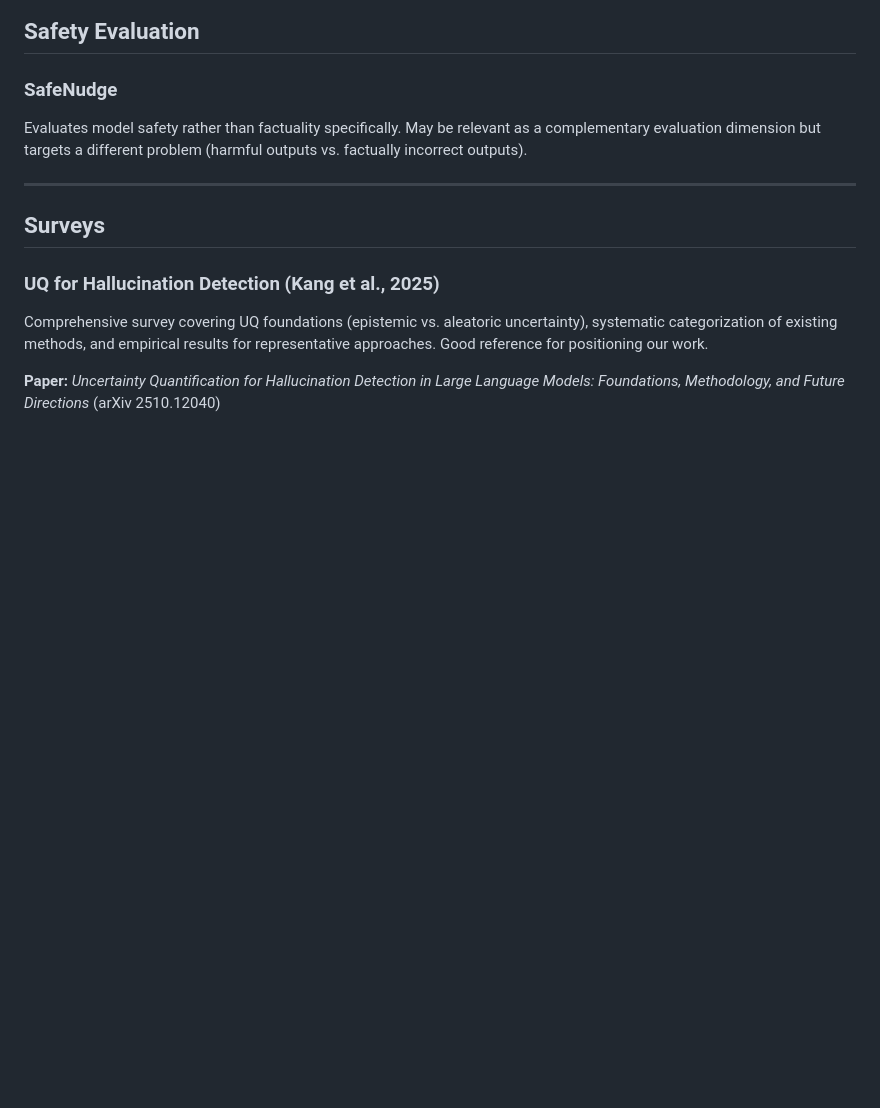
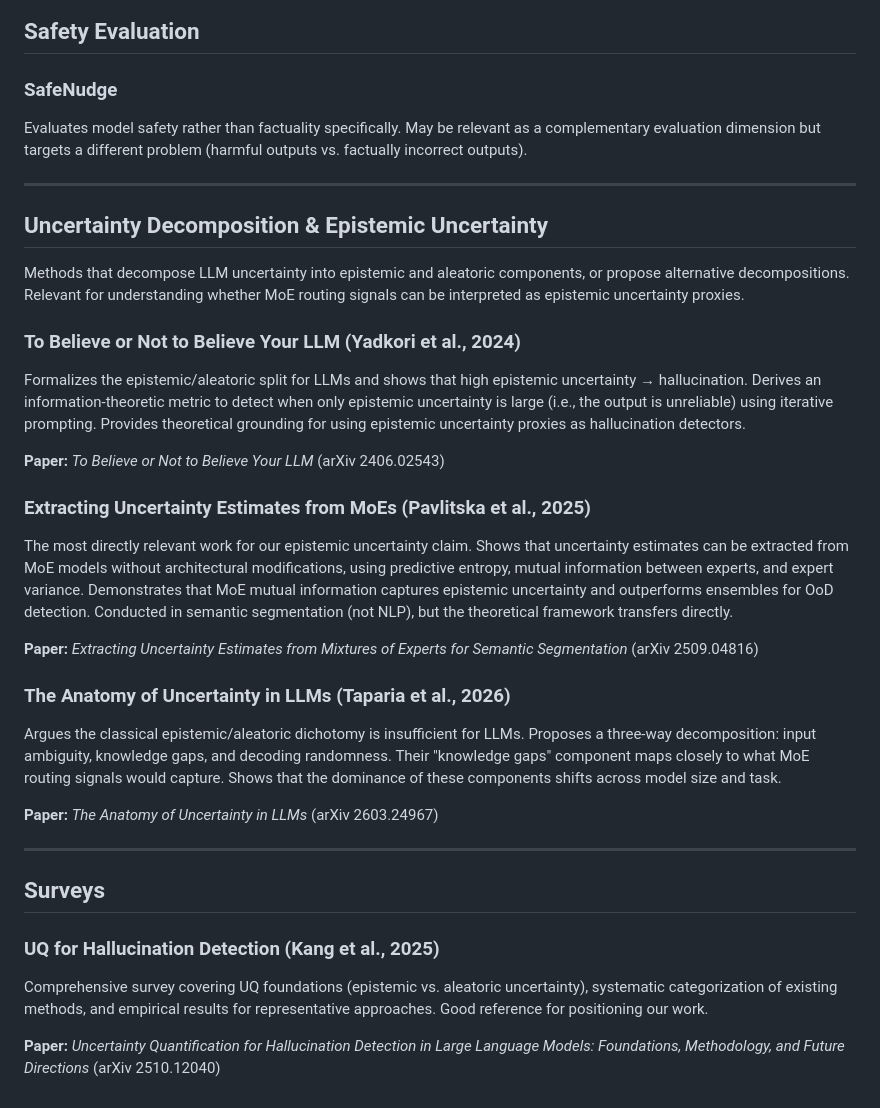
Before and after one commit to joaopfonseca/InnerExpert-Hallucination-Detection, a Markdown page: docs/related-work.md, the part around the change. GitHub-like rendering; blank space fills up the shorter version.

```diff
--- a/docs/related-work.md
+++ b/docs/related-work.md
@@ -89,6 +89,30 @@ Evaluates model safety rather than factuality specifically. May be relevant as a
 
 ---
 
+## Uncertainty Decomposition & Epistemic Uncertainty
+
+Methods that decompose LLM uncertainty into epistemic and aleatoric components, or propose alternative decompositions. Relevant for understanding whether MoE routing signals can be interpreted as epistemic uncertainty proxies.
+
+### To Believe or Not to Believe Your LLM (Yadkori et al., 2024)
+
+Formalizes the epistemic/aleatoric split for LLMs and shows that high epistemic uncertainty → hallucination. Derives an information-theoretic metric to detect when only epistemic uncertainty is large (i.e., the output is unreliable) using iterative prompting. Provides theoretical grounding for using epistemic uncertainty proxies as hallucination detectors.
+
+**Paper:** *To Believe or Not to Believe Your LLM* (arXiv 2406.02543)
+
+### Extracting Uncertainty Estimates from MoEs (Pavlitska et al., 2025)
+
+The most directly relevant work for our epistemic uncertainty claim. Shows that uncertainty estimates can be extracted from MoE models without architectural modifications, using predictive entropy, mutual information between experts, and expert variance. Demonstrates that MoE mutual information captures epistemic uncertainty and outperforms ensembles for OoD detection. Conducted in semantic segmentation (not NLP), but the theoretical framework transfers directly.
+
+**Paper:** *Extracting Uncertainty Estimates from Mixtures of Experts for Semantic Segmentation* (arXiv 2509.04816)
+
+### The Anatomy of Uncertainty in LLMs (Taparia et al., 2026)
+
+Argues the classical epistemic/aleatoric dichotomy is insufficient for LLMs. Proposes a three-way decomposition: input ambiguity, knowledge gaps, and decoding randomness. Their "knowledge gaps" component maps closely to what MoE routing signals would capture. Shows that the dominance of these components shifts across model size and task.
+
+**Paper:** *The Anatomy of Uncertainty in LLMs* (arXiv 2603.24967)
+
+---
+
 ## Surveys
 
 ### UQ for Hallucination Detection (Kang et al., 2025)
```
Also changed, not shown: docs/proposed-method.md (+17 -0 lines).
